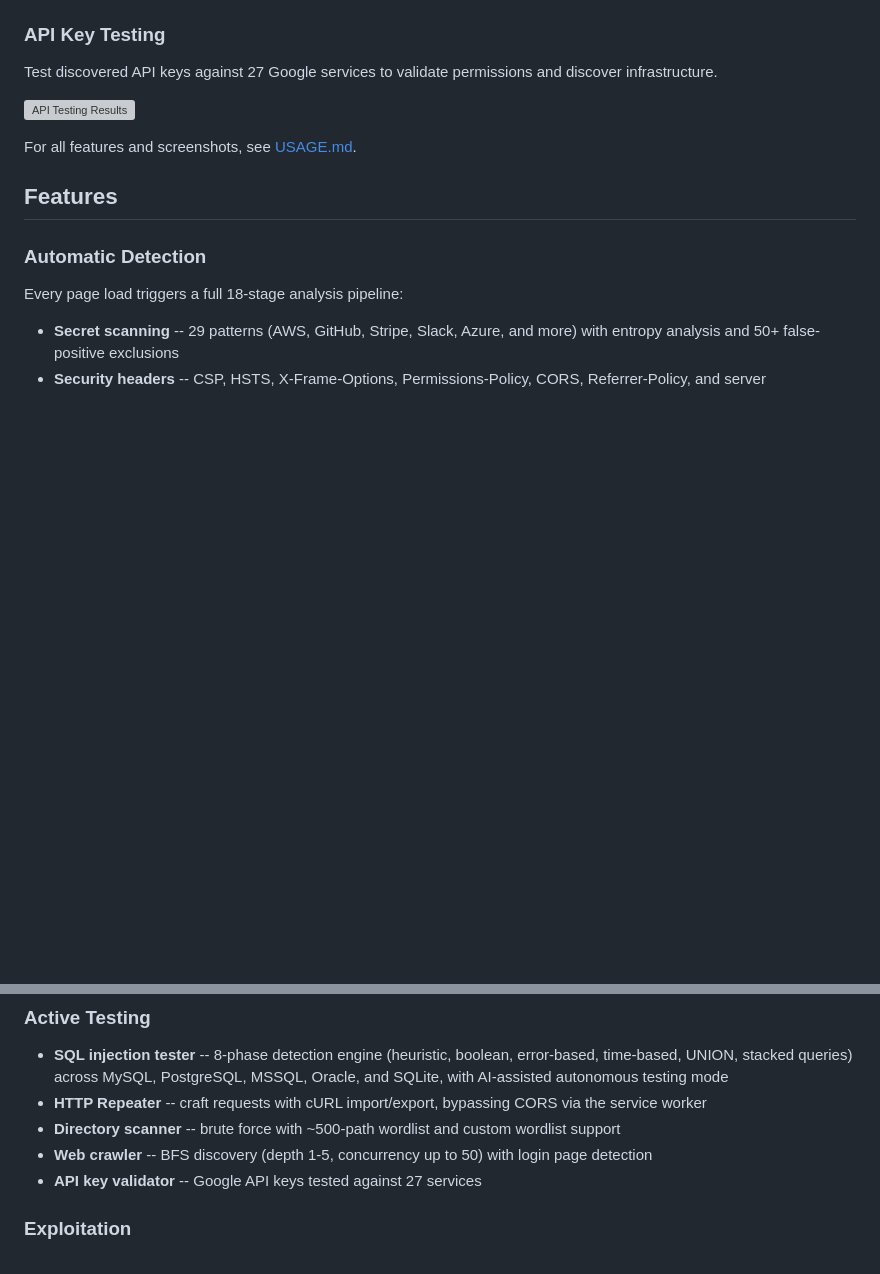
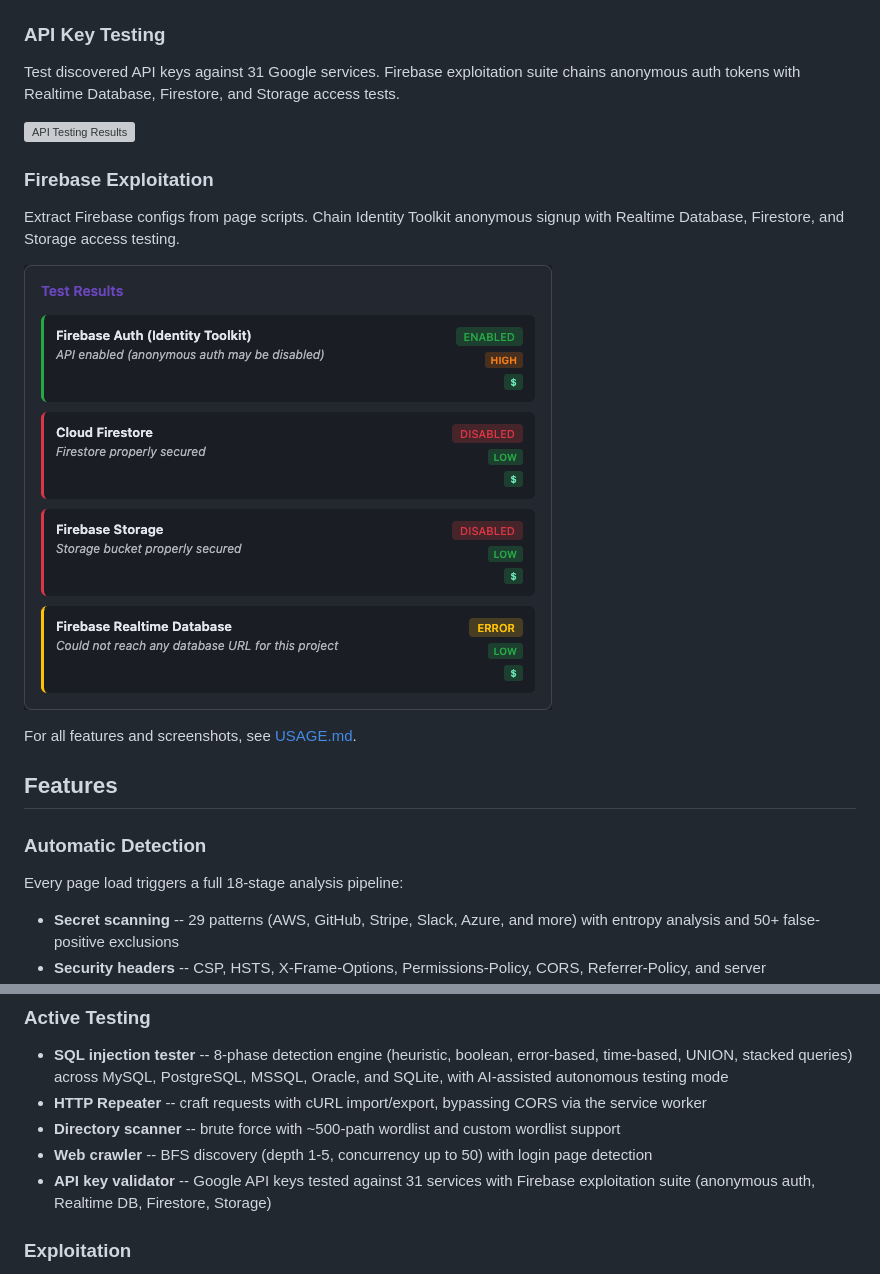
Before and after one commit to iamveene/origami, a Markdown page: README.md, 2 parts joined by grey strips. Rendered like a GitHub page; pictures changed too: docs/screenshots/firebase-exploitation.png (added); blank space fills up the shorter version; grey boxes are pictures that could not be loaded.

```diff
--- a/README.md
+++ b/README.md
@@ -112,9 +112,15 @@ Chain correlation, drag-and-drop workbench, PoC generator, intent scoring.
 
 ### API Key Testing
 
-Test discovered API keys against 27 Google services to validate permissions and discover infrastructure.
+Test discovered API keys against 31 Google services. Firebase exploitation suite chains anonymous auth tokens with Realtime Database, Firestore, and Storage access tests.
 
 ![API Testing Results](docs/screenshots/api-testing-results.png)
+
+### Firebase Exploitation
+
+Extract Firebase configs from page scripts. Chain Identity Toolkit anonymous signup with Realtime Database, Firestore, and Storage access testing.
+
+![Firebase Exploitation](docs/screenshots/firebase-exploitation.png)
 
 For all features and screenshots, see [USAGE.md](USAGE.md).
 
@@ -147,7 +153,7 @@ Every page load triggers a full 18-stage analysis pipeline:
 - **HTTP Repeater** -- craft requests with cURL import/export, bypassing CORS via the service worker
 - **Directory scanner** -- brute force with ~500-path wordlist and custom wordlist support
 - **Web crawler** -- BFS discovery (depth 1-5, concurrency up to 50) with login page detection
-- **API key validator** -- Google API keys tested against 27 services
+- **API key validator** -- Google API keys tested against 31 services with Firebase exploitation suite (anonymous auth, Realtime DB, Firestore, Storage)
 
 ### Exploitation
 
```
Also changed, not shown: USAGE.md (+15 -2 lines), 8 other files.
